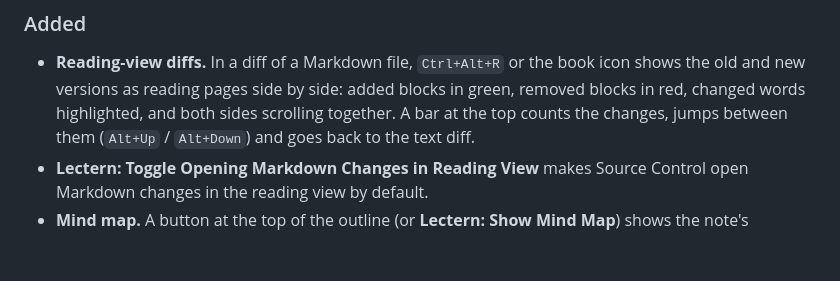
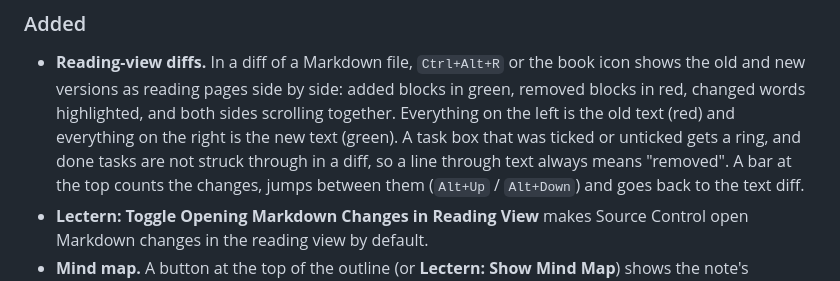
Before and after one commit to Omar-Elmassry/lectern, a Markdown page: CHANGELOG.md, the part around the change. Drawn GitHub-style; blank space fills up the shorter version.

```diff
--- a/CHANGELOG.md
+++ b/CHANGELOG.md
@@ -11,6 +11,9 @@ All notable changes to Lectern are listed here. The format follows
 - **Reading-view diffs.** In a diff of a Markdown file, `Ctrl+Alt+R` or the book icon
   shows the old and new versions as reading pages side by side: added blocks in green,
   removed blocks in red, changed words highlighted, and both sides scrolling together.
+  Everything on the left is the old text (red) and everything on the right is the new
+  text (green). A task box that was ticked or unticked gets a ring, and done tasks are
+  not struck through in a diff, so a line through text always means "removed".
   A bar at the top counts the changes, jumps between them (`Alt+Up` / `Alt+Down`) and
   goes back to the text diff.
 - **Lectern: Toggle Opening Markdown Changes in Reading View** makes Source Control open
```
Also changed, not shown: README.md (+5 -2 lines), docs/architecture.md (+5 -2 lines), images/screenshots/diff.png, 3 other files.
